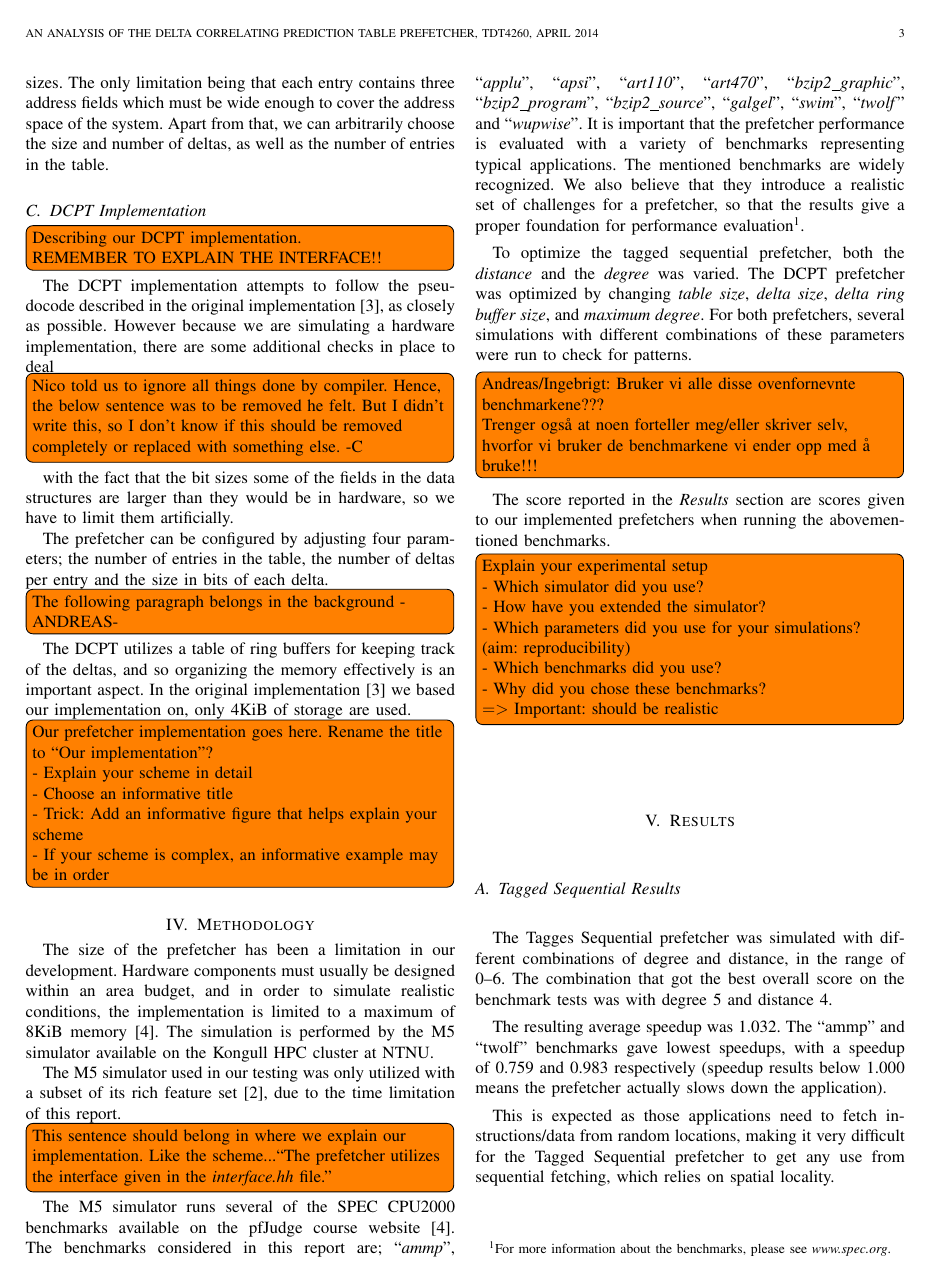
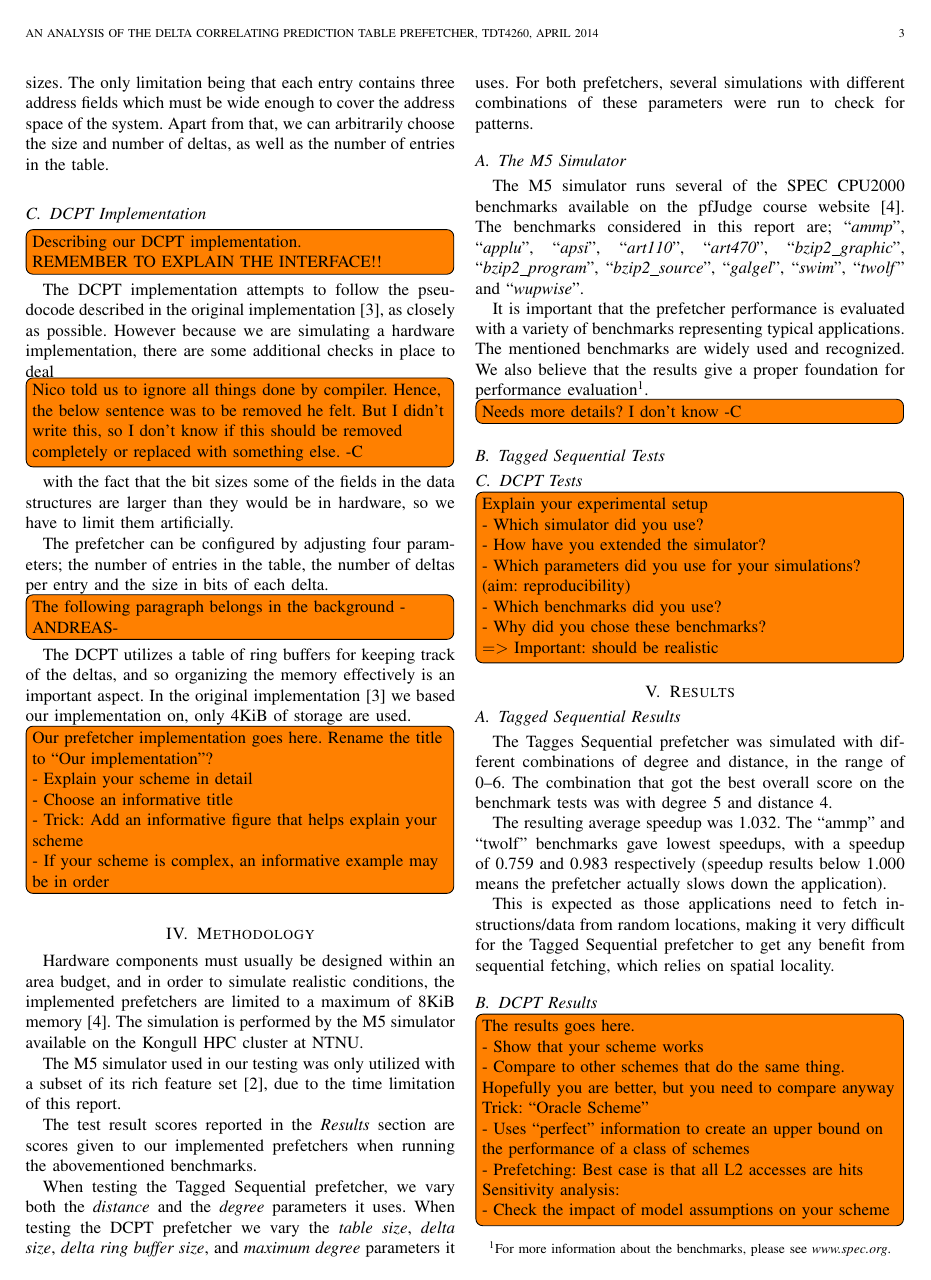
Before and after one commit to x10an14/tdt4260Group, a LaTeX paper (report/report.tex, which reads report/methodology.tex, report/results.tex): page 3 of 4. Compiled offline with pdfLaTeX.

Commit message:
Re-wrote methodology and results structure.

```diff
--- a/report/methodology.tex
+++ b/report/methodology.tex
@@ -1,44 +1,44 @@
 \section{Methodology}
 
-The size of the prefetcher has been a limitation in our development. Hardware
-components must usually be designed within an area budget, and in order to
-simulate realistic conditions, the implementation is limited to a maximum of
-8KiB memory~\cite{guidelines}. The simulation is performed by the M5 simulator
-available on the Kongull HPC cluster at NTNU.
+Hardware components must usually be designed within an area budget, and in order
+to simulate realistic conditions, the implemented prefetchers are limited to a
+maximum of 8KiB memory~\cite{guidelines}. The simulation is performed by the M5
+simulator available on the Kongull HPC cluster at NTNU.
 
 The M5 simulator used in our testing was only utilized with a subset of its rich
 feature set~\cite{user_doc}, due to the time limitation of this report.
 
-\todo[inline]{This sentence should belong in where we explain our
-implementation. Like the scheme...``The prefetcher utilizes the interface given
-in the \emph{interface.hh} file.''}
+The test result scores reported in the \textit{Results} section are scores given
+to our implemented prefetchers when running the abovementioned benchmarks.
+
+When testing the Tagged Sequential prefetcher, we vary both the \emph{distance}
+and the \emph{degree} parameters it uses. When testing the DCPT prefetcher we
+vary the \emph{table size}, \emph{delta size}, \emph{delta ring buffer size},
+and \emph{maximum degree} parameters it uses. For both prefetchers, several
+simulations with different combinations of these parameters were run to check
+for patterns.
+
+\subsection{The M5 Simulator}
 
 The M5 simulator runs several of the SPEC CPU2000 benchmarks available on the
 pfJudge course website~\cite{guidelines}. The benchmarks considered in this
 report are; ``\emph{ammp}'', ``\emph{applu}'', ``\emph{apsi}'',
 ``\emph{art110}'', ``\emph{art470}'', ``\emph{bzip2\_graphic}'',
 ``\emph{bzip2\_program}'', ``\emph{bzip2\_source}'', ``\emph{galgel}'',
-``\emph{swim}'', ``\emph{twolf}'' and ``\emph{wupwise}''. It is important that
-the prefetcher performance is evaluated with a variety of benchmarks
-representing typical applications. The mentioned benchmarks are widely
-recognized. We also believe that they introduce a realistic set of challenges
-for a prefetcher, so that the results give a proper foundation for performance
-evaluation\footnote{For more information about the benchmarks, please see
-\emph{www.spec.org}.}.
+``\emph{swim}'', ``\emph{twolf}'' and ``\emph{wupwise}''.
 
-To optimize the tagged sequential prefetcher, both the \emph{distance} and the
-\emph{degree} was varied. The DCPT prefetcher was optimized by changing
-\emph{table size}, \emph{delta size}, \emph{delta ring buffer size}, and
-\emph{maximum degree}. For both prefetchers, several simulations with different
-combinations of these parameters were run to check for patterns.
+It is important that the prefetcher performance is evaluated with a variety of
+benchmarks representing typical applications. The mentioned benchmarks are
+widely used and recognized. We also believe that the results give a proper
+foundation for performance evaluation\footnote{For more information about the
+benchmarks, please see \emph{www.spec.org}.}.
 
-\todo[inline]{Andreas/Ingebrigt: Bruker vi alle disse ovenfornevnte
-benchmarkene???\\
-Trenger også at noen forteller meg/eller skriver selv, hvorfor
-vi bruker de benchmarkene vi ender opp med å bruke!!!}
+\todo[inline]{Needs more details? I don't know -C}
 
-The score reported in the \textit{Results} section are scores given to our
-implemented prefetchers when running the abovementioned benchmarks.
+\subsection{Tagged Sequential Tests}
+
+\subsection{DCPT Tests}
+
 
 \todo[inline]{Explain your experimental setup\\
 - Which simulator did you use?\\
--- a/report/results.tex
+++ b/report/results.tex
@@ -10,9 +10,12 @@ The resulting average speedup was 1.032. The ``ammp'' and ``twolf'' benchmarks
 gave lowest speedups, with a speedup of 0.759 and 0.983 respectively (speedup
 results below 1.000 means the prefetcher actually slows down the application).
 
-This is expected as those applications need to fetch instructions/data from random locations, making it very difficult for the Tagged Sequential prefetcher to get any use from sequential fetching, which relies on spatial locality.
+This is expected as those applications need to fetch instructions/data from
+random locations, making it very difficult for the Tagged Sequential prefetcher
+to get any benefit from sequential fetching, which relies on spatial locality.
 
 \subsection{DCPT Results}
+
 
 \todo[inline]{The results goes here.
 \\
```
